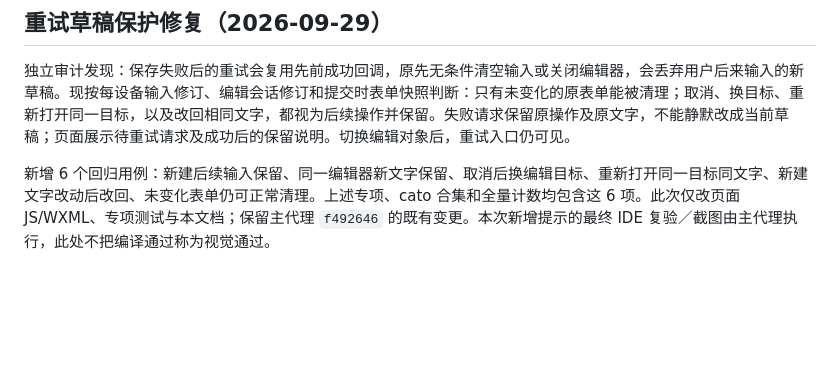
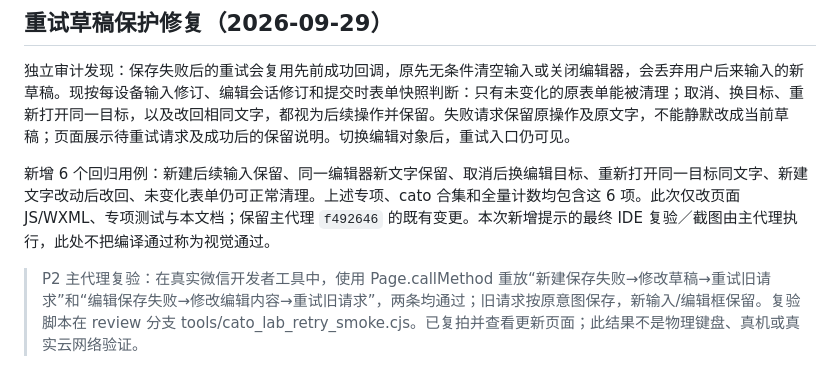
Before and after one commit to madaoigtheflash/cat-ai-service, a Markdown page: docs/cato-lab/REVIEW.md, the part around the change. GitHub-like rendering; blank space fills up the shorter version.

Commit message:
test: confirm retry draft regression in native IDE

```diff
--- a/docs/cato-lab/REVIEW.md
+++ b/docs/cato-lab/REVIEW.md
@@ -65,3 +65,4 @@ node -e "for(const p of ['miniapp/app.json','miniapp/pages/cato-sync-contract/in
 独立审计发现：保存失败后的重试会复用先前成功回调，原先无条件清空输入或关闭编辑器，会丢弃用户后来输入的新草稿。现按每设备输入修订、编辑会话修订和提交时表单快照判断：只有未变化的原表单能被清理；取消、换目标、重新打开同一目标，以及改回相同文字，都视为后续操作并保留。失败请求保留原操作及原文字，不能静默改成当前草稿；页面展示待重试请求及成功后的保留说明。切换编辑对象后，重试入口仍可见。
 
 新增 6 个回归用例：新建后续输入保留、同一编辑器新文字保留、取消后换编辑目标、重新打开同一目标同文字、新建文字改动后改回、未变化表单仍可正常清理。上述专项、cato 合集和全量计数均包含这 6 项。此次仅改页面 JS/WXML、专项测试与本文档；保留主代理 `f492646` 的既有变更。本次新增提示的最终 IDE 复验／截图由主代理执行，此处不把编译通过称为视觉通过。
+> P2 主代理复验：在真实微信开发者工具中，使用 Page.callMethod 重放“新建保存失败→修改草稿→重试旧请求”和“编辑保存失败→修改编辑内容→重试旧请求”，两条均通过；旧请求按原意图保存，新输入/编辑框保留。复验脚本在 review 分支 tools/cato_lab_retry_smoke.cjs。已复拍并查看更新页面；此结果不是物理键盘、真机或真实云网络验证。
```
